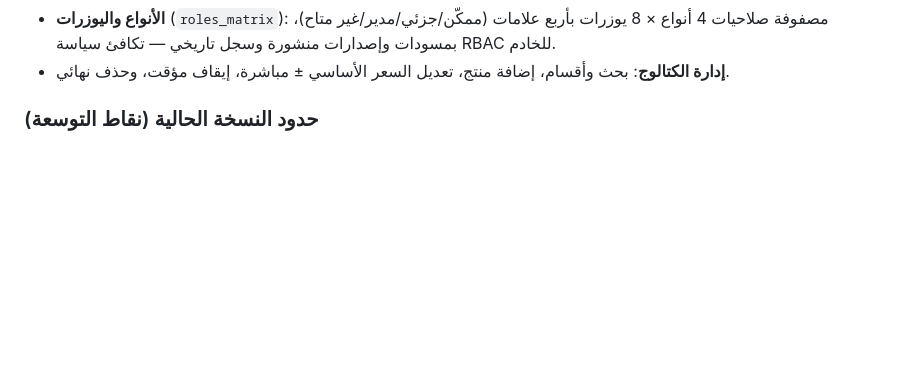
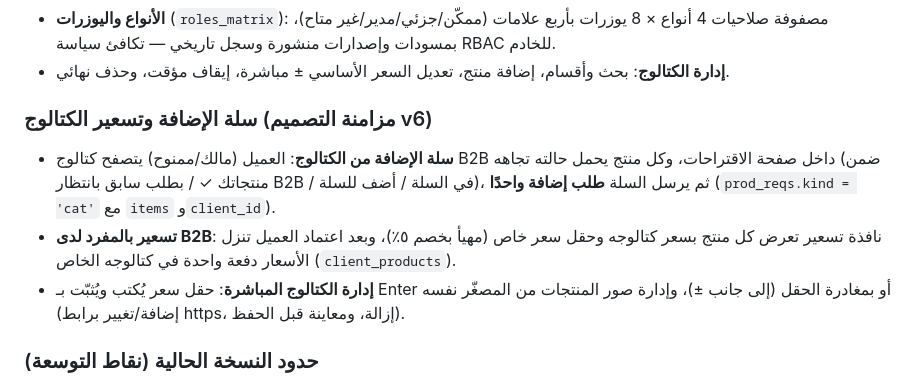
Before and after one commit to salem-cell/b2b-platform, a Markdown page: README.md, the part around the change. Rendered like a GitHub page; blank space fills up the shorter version.

Commit message:
توثيق مزامنة v6 في README
Co-Authored-By: Claude Fable 5 <noreply@anthropic.com>

```diff
--- a/README.md
+++ b/README.md
@@ -71,6 +71,16 @@ curl -X POST https://b2b-platform-ten.vercel.app/api/admin/migrate -H "x-migrate
 - **الأنواع واليوزرات** (`roles_matrix`): مصفوفة صلاحيات 4 أنواع × 8 يوزرات بأربع علامات
   (ممكّن/جزئي/مدير/غير متاح)، بمسودات وإصدارات منشورة وسجل تاريخي — تكافئ سياسة RBAC للخادم.
 - **إدارة الكتالوج**: بحث وأقسام، إضافة منتج، تعديل السعر الأساسي ± مباشرة، إيقاف مؤقت، وحذف نهائي.
+
+### سلة الإضافة وتسعير الكتالوج (مزامنة التصميم v6)
+
+- **سلة الإضافة من الكتالوج**: العميل (مالك/ممنوح) يتصفح كتالوج B2B داخل صفحة الاقتراحات، وكل منتج
+  يحمل حالته تجاهه (ضمن منتجاتك ✓ / بطلب سابق بانتظار B2B / في السلة / أضف للسلة)، ثم يرسل السلة
+  **طلب إضافة واحدًا** (`prod_reqs.kind = 'cat'` مع `items` و`client_id`).
+- **تسعير بالمفرد لدى B2B**: نافذة تسعير تعرض كل منتج بسعر كتالوجه وحقل سعر خاص (مهيأ بخصم ٥٪)،
+  وبعد اعتماد العميل تنزل الأسعار دفعة واحدة في كتالوجه الخاص (`client_products`).
+- **إدارة الكتالوج المباشرة**: حقل سعر يُكتب ويُثبّت بـ Enter أو بمغادرة الحقل (إلى جانب ±)،
+  وإدارة صور المنتجات من المصغّر نفسه (إضافة/تغيير برابط https، إزالة، ومعاينة قبل الحفظ).
 
 ### حدود النسخة الحالية (نقاط التوسعة)
 
```
